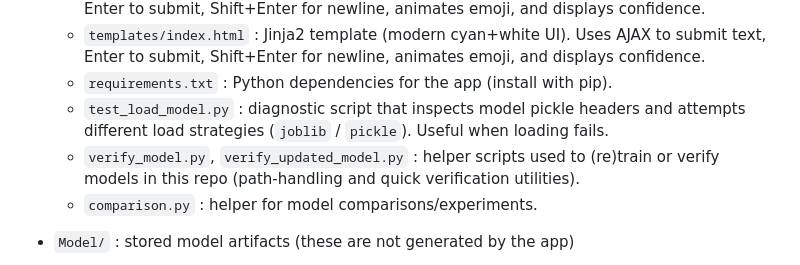
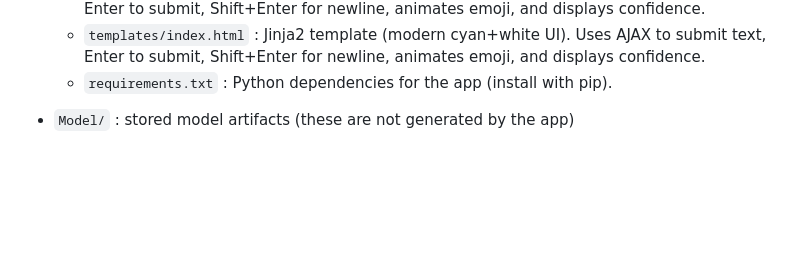
Before and after one commit to b0b-e/IBM-project, a Markdown page: README.md, the part around the change. Drawn GitHub-style; blank space fills up the shorter version.

```diff
--- a/README.md
+++ b/README.md
@@ -13,10 +13,6 @@ Emotion Analysis — Flask web app
   - `templates/index.html` : Jinja2 template (modern cyan+white UI). Uses AJAX to submit text, Enter to submit, Shift+Enter for newline, animates emoji, and displays confidence.
   - `templates/index.html` : Jinja2 template (modern cyan+white UI). Uses AJAX to submit text, Enter to submit, Shift+Enter for newline, animates emoji, and displays confidence.
   - `requirements.txt` : Python dependencies for the app (install with pip).
-  - `test_load_model.py` : diagnostic script that inspects model pickle headers and attempts different load strategies (`joblib` / `pickle`). Useful when loading fails.
-  - `verify_model.py`, `verify_updated_model.py` : helper scripts used to (re)train or verify models in this repo (path-handling and quick verification utilities).
-  - `comparison.py` : helper for model comparisons/experiments.
-
 - `Model/` : stored model artifacts (these are not generated by the app)
   - `emotion_model.pkl` : trained sklearn model (e.g., Naive Bayes / LogisticRegression)
   - `tfidf_vectorizer.pkl` : TF-IDF vectorizer persisted from training
```
